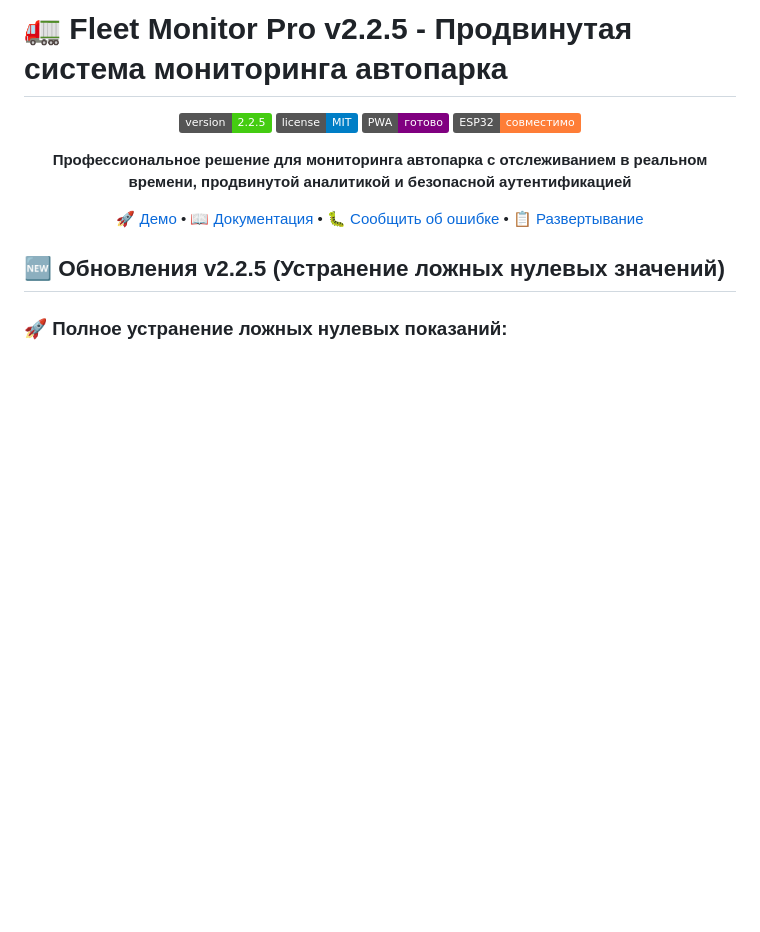
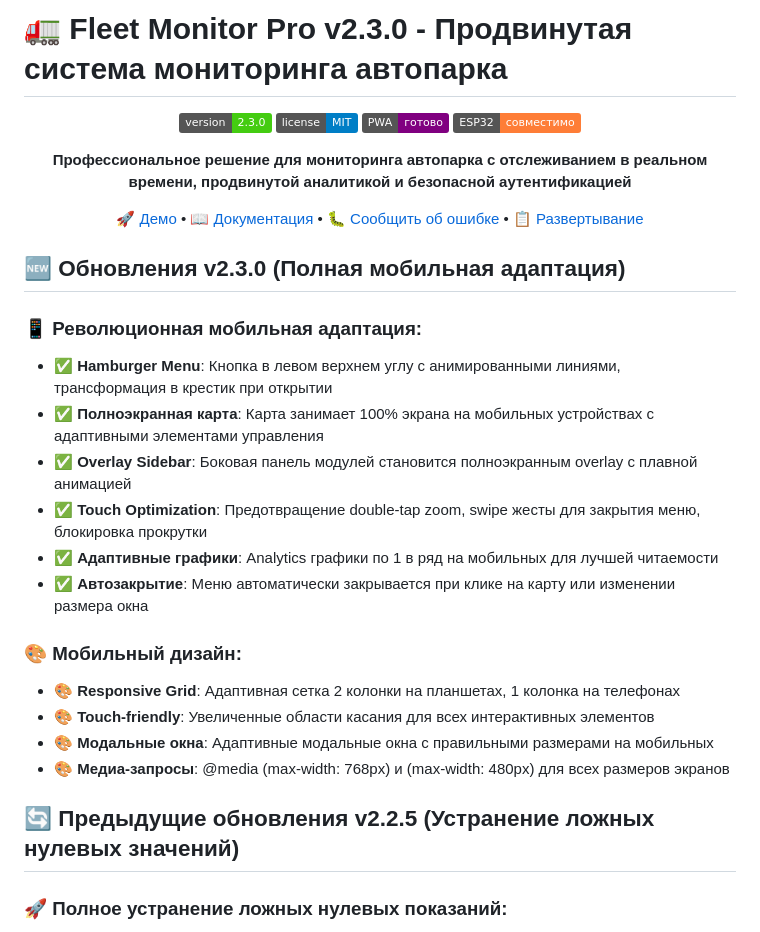
Before and after one commit to iForza/fleet-monitor-pro, a Markdown page: README.md, the part around the change. Drawn GitHub-style; badges without logos; blank space fills up the shorter version.

Commit message:
Release v2.3.0: Complete mobile adaptation with hamburger menu, responsive design, touch optimization and adaptive analytics charts

```diff
--- a/README.md
+++ b/README.md
@@ -1,8 +1,8 @@
-# 🚛 Fleet Monitor Pro v2.2.5 - Продвинутая система мониторинга автопарка
+# 🚛 Fleet Monitor Pro v2.3.0 - Продвинутая система мониторинга автопарка
 
 <div align="center">
 
-[![Версия](https://img.shields.io/badge/version-2.2.5-brightgreen.svg)](https://github.com/iForza/fleet-monitor-pro)
+[![Версия](https://img.shields.io/badge/version-2.3.0-brightgreen.svg)](https://github.com/iForza/fleet-monitor-pro)
 [![Лицензия](https://img.shields.io/badge/license-MIT-blue.svg)](LICENSE)
 [![PWA](https://img.shields.io/badge/PWA-готово-purple.svg)](https://web.dev/progressive-web-apps/)
 [![ESP32](https://img.shields.io/badge/ESP32-совместимо-orange.svg)](https://espressif.com/)
@@ -13,7 +13,23 @@
 
 </div>
 
-## 🆕 Обновления v2.2.5 (Устранение ложных нулевых значений)
+## 🆕 Обновления v2.3.0 (Полная мобильная адаптация)
+
+### 📱 **Революционная мобильная адаптация:**
+- ✅ **Hamburger Menu**: Кнопка в левом верхнем углу с анимированными линиями, трансформация в крестик при открытии
+- ✅ **Полноэкранная карта**: Карта занимает 100% экрана на мобильных устройствах с адаптивными элементами управления
+- ✅ **Overlay Sidebar**: Боковая панель модулей становится полноэкранным overlay с плавной анимацией
+- ✅ **Touch Optimization**: Предотвращение double-tap zoom, swipe жесты для закрытия меню, блокировка прокрутки
+- ✅ **Адаптивные графики**: Analytics графики по 1 в ряд на мобильных для лучшей читаемости
+- ✅ **Автозакрытие**: Меню автоматически закрывается при клике на карту или изменении размера окна
+
+### 🎨 **Мобильный дизайн:**
+- 🎨 **Responsive Grid**: Адаптивная сетка 2 колонки на планшетах, 1 колонка на телефонах
+- 🎨 **Touch-friendly**: Увеличенные области касания для всех интерактивных элементов
+- 🎨 **Модальные окна**: Адаптивные модальные окна с правильными размерами на мобильных
+- 🎨 **Медиа-запросы**: @media (max-width: 768px) и (max-width: 480px) для всех размеров экранов
+
+## 🔄 Предыдущие обновления v2.2.5 (Устранение ложных нулевых значений)
 
 ### 🚀 **Полное устранение ложных нулевых показаний:**
 - ✅ **Устранение || 0 конструкций**: Заменены все `data.speed || 0` на строгую проверку `!== undefined && !== null`
```
